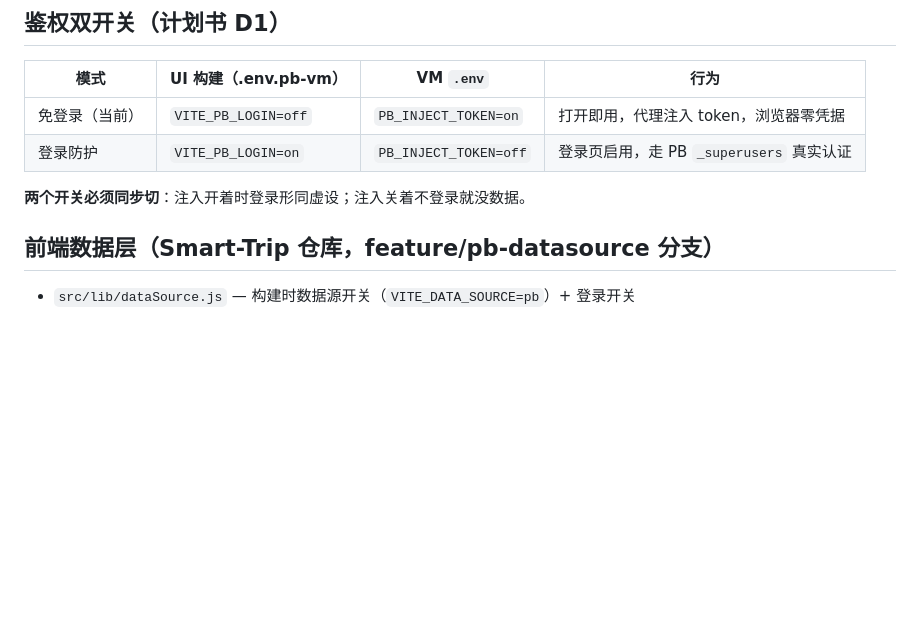
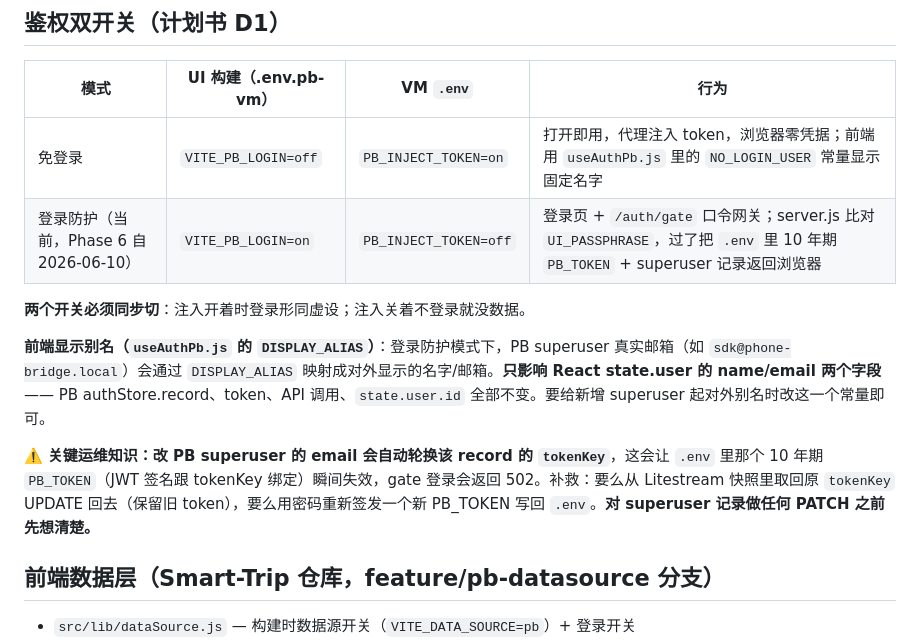
Before and after one commit to showbox88/claude-phone-bridge, a Markdown page: docs/smat-trip-ui/ARCHITECTURE.md, the part around the change. GitHub-like rendering; blank space fills up the shorter version.

Commit message:
docs(smat-trip-ui): mark login mode as current; document DISPLAY_ALIAS and tokenKey rotation gotcha
- The "当前" tag was stale (still on the 免登录 row); deployment moved to
  VITE_PB_LOGIN=on with Phase 6 on 2026-06-10. Move the marker.
- Document the useAuthPb.js DISPLAY_ALIAS pattern for mapping a real PB
  superuser email to a display-only name/email.
- Add the operational warning: PATCH'ing a PB auth-collection record's
  email auto-rotates that record's tokenKey, invalidating any token
  previously signed with the old key. The 10-year PB_TOKEN in
  /home/dev/smat-trip/.env is the canonical victim; recovery is via
  Litestream snapshot or a password re-issued token.

Co-Authored-By: Claude Opus 4.7 <noreply@anthropic.com>

```diff
--- a/docs/smat-trip-ui/ARCHITECTURE.md
+++ b/docs/smat-trip-ui/ARCHITECTURE.md
@@ -36,10 +36,14 @@ Tailscale Serve :8451 ──► 127.0.0.1:8101  smat-trip.service (node server.j
 
 | 模式 | UI 构建（.env.pb-vm） | VM `.env` | 行为 |
 |---|---|---|---|
-| 免登录（当前） | `VITE_PB_LOGIN=off` | `PB_INJECT_TOKEN=on` | 打开即用，代理注入 token，浏览器零凭据 |
-| 登录防护 | `VITE_PB_LOGIN=on` | `PB_INJECT_TOKEN=off` | 登录页启用，走 PB `_superusers` 真实认证 |
+| 免登录 | `VITE_PB_LOGIN=off` | `PB_INJECT_TOKEN=on` | 打开即用，代理注入 token，浏览器零凭据；前端用 `useAuthPb.js` 里的 `NO_LOGIN_USER` 常量显示固定名字 |
+| 登录防护（当前，Phase 6 自 2026-06-10） | `VITE_PB_LOGIN=on` | `PB_INJECT_TOKEN=off` | 登录页 + `/auth/gate` 口令网关；server.js 比对 `UI_PASSPHRASE`，过了把 `.env` 里 10 年期 `PB_TOKEN` + superuser 记录返回浏览器 |
 
 **两个开关必须同步切**：注入开着时登录形同虚设；注入关着不登录就没数据。
+
+**前端显示别名（`useAuthPb.js` 的 `DISPLAY_ALIAS`）**：登录防护模式下，PB superuser 真实邮箱（如 `sdk@phone-bridge.local`）会通过 `DISPLAY_ALIAS` 映射成对外显示的名字/邮箱。**只影响 React state.user 的 name/email 两个字段** —— PB authStore.record、token、API 调用、`state.user.id` 全部不变。要给新增 superuser 起对外别名时改这一个常量即可。
+
+⚠️ **关键运维知识：改 PB superuser 的 email 会自动轮换该 record 的 `tokenKey`**，这会让 `.env` 里那个 10 年期 `PB_TOKEN`（JWT 签名跟 tokenKey 绑定）瞬间失效，gate 登录会返回 502。补救：要么从 Litestream 快照里取回原 `tokenKey` UPDATE 回去（保留旧 token），要么用密码重新签发一个新 PB_TOKEN 写回 `.env`。**对 superuser 记录做任何 PATCH 之前先想清楚。**
 
 ## 前端数据层（Smart-Trip 仓库，feature/pb-datasource 分支）
 
```
